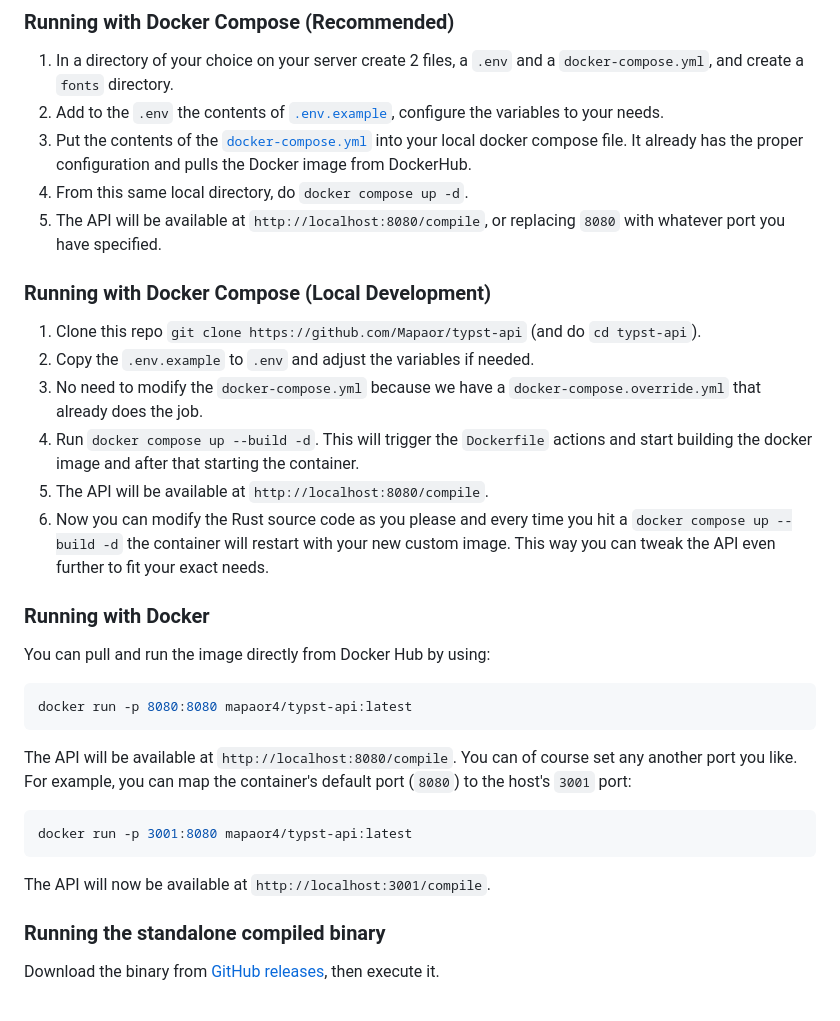
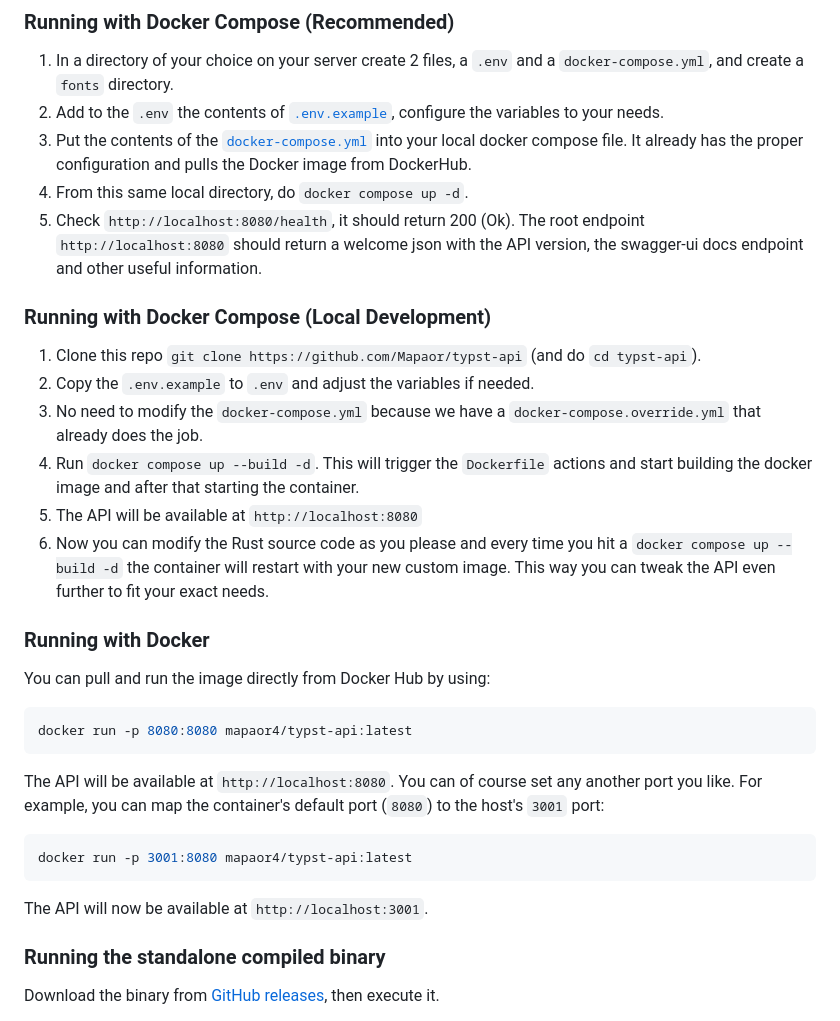
Before and after one commit to Mapaor/typst-api, a Markdown page: README.md, the part around the change. Drawn GitHub-style.

Commit message:
updatee readme with new root endpoint

````diff
--- a/README.md
+++ b/README.md
@@ -26,7 +26,7 @@ Note: if you are exposing your API to the public be sure to prevent API abuse by
 2. Add to the `.env` the contents of [`.env.example`](.env.example), configure the variables to your needs.
 3. Put the contents of the [`docker-compose.yml`](docker-compose.yml) into your local docker compose file. It already has the proper configuration and pulls the Docker image from DockerHub.
 4. From this same local directory, do `docker compose up -d`.
-5. The API will be available at `http://localhost:8080/compile`, or replacing `8080` with whatever port you have specified.
+5. Check `http://localhost:8080/health`, it should return 200 (Ok). The root endpoint `http://localhost:8080` should return a welcome json with the API version, the swagger-ui docs endpoint and other useful information.
 
 ### Running with Docker Compose (Local Development)
 
@@ -34,7 +34,7 @@ Note: if you are exposing your API to the public be sure to prevent API abuse by
 2. Copy the `.env.example` to `.env` and adjust the variables if needed.
 3. No need to modify the `docker-compose.yml` because we have a `docker-compose.override.yml` that already does the job.
 4. Run `docker compose up --build -d`. This will trigger the `Dockerfile` actions and start building the docker image and after that starting the container.
-5. The API will be available at `http://localhost:8080/compile`.
+5. The API will be available at `http://localhost:8080`
 6. Now you can modify the Rust source code as you please and every time you hit a `docker compose up --build -d` the container will restart with your new custom image. This way you can tweak the API even further to fit your exact needs.
 
 ### Running with Docker
@@ -42,12 +42,12 @@ You can pull and run the image directly from Docker Hub by using:
 ```bash
 docker run -p 8080:8080 mapaor4/typst-api:latest
 ```
-The API will be available at `http://localhost:8080/compile`. You can of course set any another port you like. For example, you can map the container's default port (`8080`) to the host's `3001` port:
+The API will be available at `http://localhost:8080`. You can of course set any another port you like. For example, you can map the container's default port (`8080`) to the host's `3001` port:
 
 ```bash
 docker run -p 3001:8080 mapaor4/typst-api:latest
 ```
-The API will now be available at `http://localhost:3001/compile`.
+The API will now be available at `http://localhost:3001`.
 
 ### Running the standalone compiled binary
 
````
